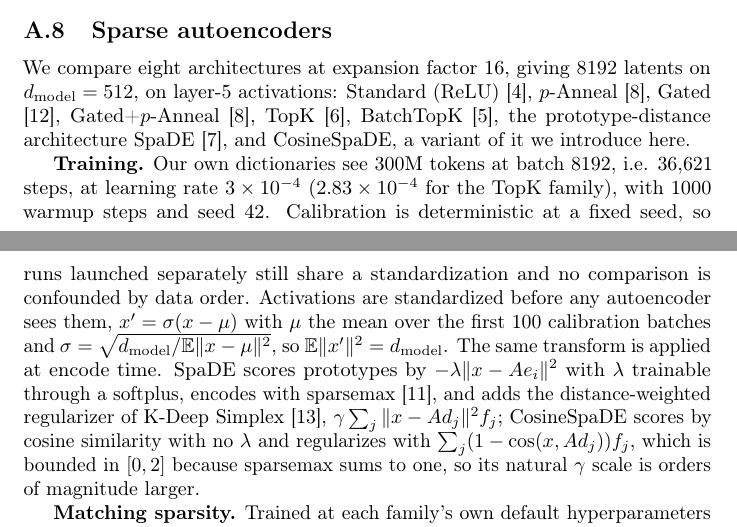
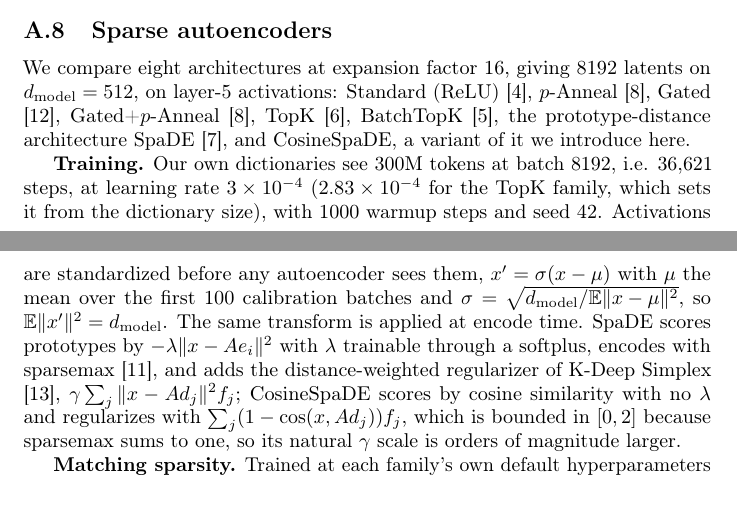
Before and after one commit to dcowdcao/states-to-dynamics, a LaTeX paper (Spade_Othello_NeurIPS.tex): two parts of pages 12 and 13 of 15, joined at a grey line, cut so that both start at the same text. Compiled offline with pdfLaTeX; a LaTeX package or settings file that is missing is left out.

Commit message:
Drop a determinism claim the checkpoints contradict
"Calibration is deterministic at a fixed seed, so runs launched separately
still share a standardization" is false. Six seed-42 run directories record six
different scales -- checkpoints/main 0.50637, batch_topk 0.50535, cosine_spade
0.50604, and three more in spade_sweep and archive/ -- and four of them share
identical buffer settings, so the buffer does not explain it.

The sentence is removed rather than rewritten: the seated roster mixes our runs
with Karvonen's released checkpoints, which come from a different pipeline
entirely, so no data-order claim holds across it either way. The training
configuration it was attached to is unchanged and verified: 300M tokens, batch
8192, 36,621 steps, 1000 warmup, seed 42, and 2.83e-4 for the TopK family,
which sets its rate from the dictionary size.

Also normalizes two \rm that a line break hid from the earlier \mathrm pass.

Co-Authored-By: Claude Opus 5 (1M context) <noreply@anthropic.com>

```diff
--- a/Spade_Othello_NeurIPS.tex
+++ b/Spade_Othello_NeurIPS.tex
@@ -571,12 +571,10 @@ Gated+$p$-Anneal [8], TopK [6], BatchTopK [5], the prototype-distance architectu
 and CosineSpaDE, a variant of it we introduce here.
 
 \textbf{Training.} Our own dictionaries see 300M tokens at batch 8192, i.e. 36,621 steps, at
-learning rate $3\times10^{-4}$ ($2.83\times10^{-4}$ for the TopK family), with 1000 warmup steps
-and seed 42. Calibration is deterministic at a fixed seed, so runs launched separately still
-share a standardization and no comparison is confounded by data order. Activations are standardized before any autoencoder sees
+learning rate $3\times10^{-4}$ ($2.83\times10^{-4}$ for the TopK family, which sets it from the
+dictionary size), with 1000 warmup steps and seed 42. Activations are standardized before any autoencoder sees
 them, $x' = \sigma (x - \mu)$ with $\mu$ the mean over the first 100 calibration batches and
-$\sigma = \sqrt{d_{\mathrm{model}} / \mathbb{E}\|x - \mu\|^2}$, so $\mathbb{E}\|x'\|^2 = d_{\rm
-model}$. The same transform is applied at encode time. SpaDE scores prototypes by
+$\sigma = \sqrt{d_{\mathrm{model}} / \mathbb{E}\|x - \mu\|^2}$, so $\mathbb{E}\|x'\|^2 = d_{\mathrm{model}}$. The same transform is applied at encode time. SpaDE scores prototypes by
 $-\lambda\|x - Ae_i\|^2$ with $\lambda$ trainable through a softplus, encodes with sparsemax [11],
 and adds the distance-weighted regularizer of K-Deep Simplex [13],
 $\gamma \sum_j \|x - Ad_j\|^2 f_j$; CosineSpaDE scores
```
Also changed, not shown: paper/experimental_setup.tex (+4 -6 lines), Spade_Othello_NeurIPS.tex (2 more changed lines).
